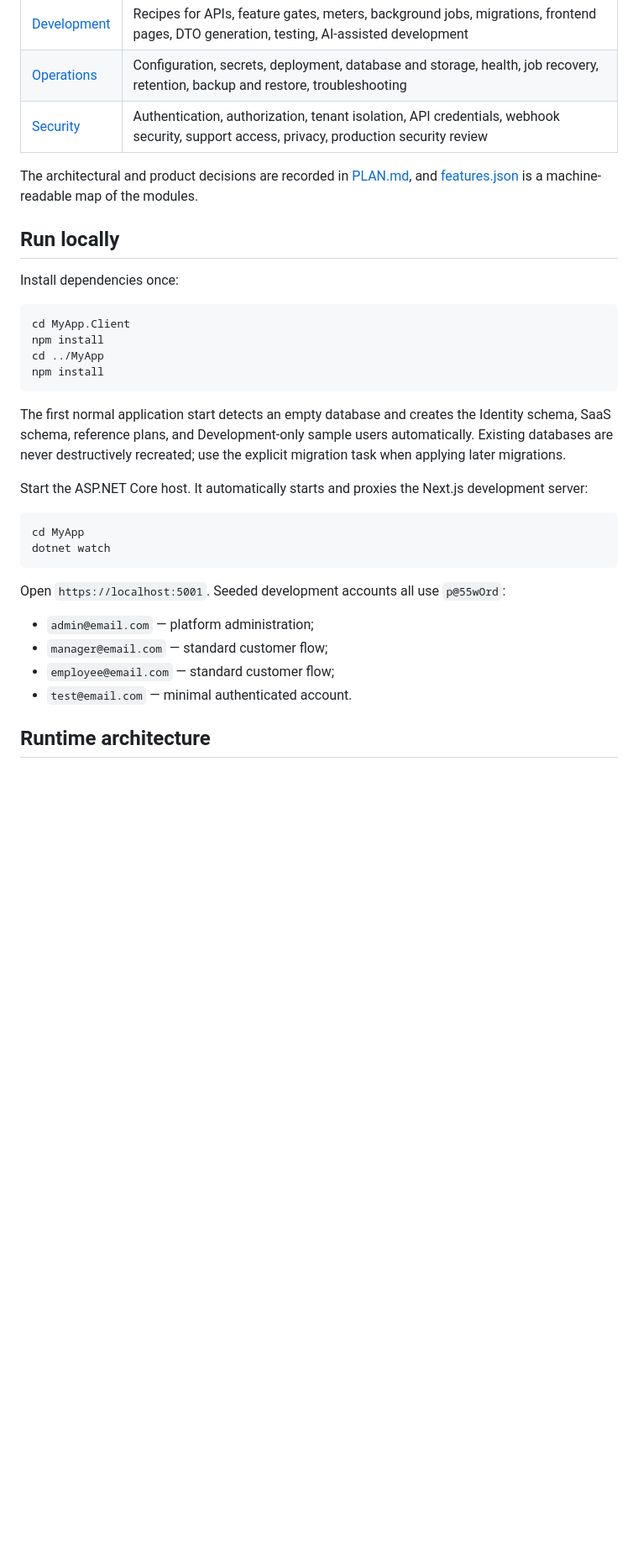
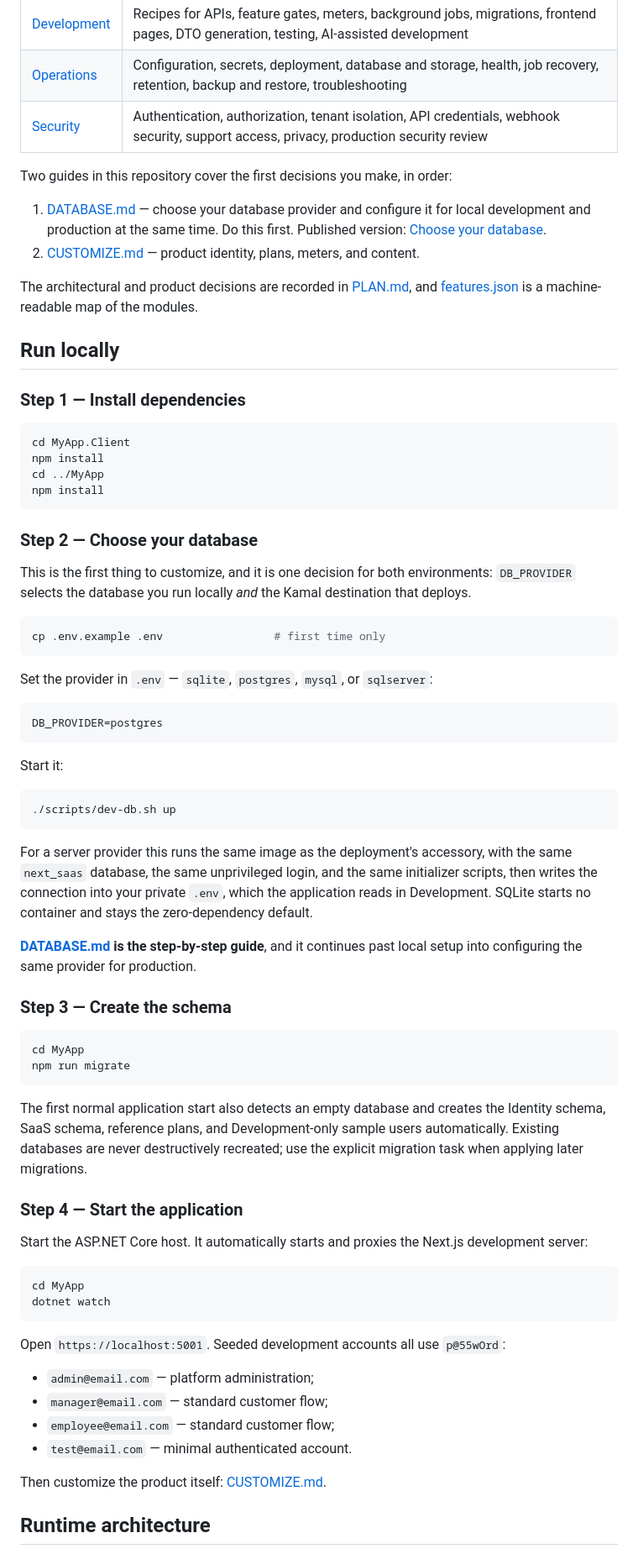
Before and after one commit to NetCoreTemplates/next-saas, a Markdown page: README.md, the part around one of its changes. Shown at 84% size. GitHub-like rendering; blank space fills up the shorter version.

````diff
--- a/README.md
+++ b/README.md
@@ -46,11 +47,18 @@ Then use the reference guides, which you can read in any order:
 | [Operations](https://react-templates.net/docs/next-saas/operations) | Configuration, secrets, deployment, database and storage, health, job recovery, retention, backup and restore, troubleshooting |
 | [Security](https://react-templates.net/docs/next-saas/security) | Authentication, authorization, tenant isolation, API credentials, webhook security, support access, privacy, production security review |
 
+Two guides in this repository cover the first decisions you make, in order:
+
+1. [DATABASE.md](DATABASE.md) — choose your database provider and configure it for local
+   development and production at the same time. Do this first. Published version:
+   [Choose your database](https://react-templates.net/docs/next-saas/getting-started/choose-your-database).
+2. [CUSTOMIZE.md](CUSTOMIZE.md) — product identity, plans, meters, and content.
+
 The architectural and product decisions are recorded in [PLAN.md](PLAN.md), and [features.json](features.json) is a machine-readable map of the modules.
 
 ## Run locally
 
-Install dependencies once:
+### Step 1 — Install dependencies
 
 ```bash
 cd MyApp.Client
@@ -59,7 +67,44 @@ cd ../MyApp
 npm install
 ```
 
-The first normal application start detects an empty database and creates the Identity schema, SaaS schema, reference plans, and Development-only sample users automatically. Existing databases are never destructively recreated; use the explicit migration task when applying later migrations.
+### Step 2 — Choose your database
+
+This is the first thing to customize, and it is one decision for both environments:
+`DB_PROVIDER` selects the database you run locally *and* the Kamal destination that deploys.
+
+```bash
+cp .env.example .env                 # first time only
+```
+
+Set the provider in `.env` — `sqlite`, `postgres`, `mysql`, or `sqlserver`:
+
+```bash
+DB_PROVIDER=postgres
+```
+
+Start it:
+
+```bash
+./scripts/dev-db.sh up
+```
+
+For a server provider this runs the same image as the deployment's accessory, with the same
+`next_saas` database, the same unprivileged login, and the same initializer scripts, then writes
+the connection into your private `.env`, which the application reads in Development. SQLite starts no container and stays the zero-dependency default.
+
+**[DATABASE.md](DATABASE.md) is the step-by-step guide**, and it continues past local setup into
+configuring the same provider for production.
+
+### Step 3 — Create the schema
+
+```bash
+cd MyApp
+npm run migrate
+```
+
+The first normal application start also detects an empty database and creates the Identity schema, SaaS schema, reference plans, and Development-only sample users automatically. Existing databases are never destructively recreated; use the explicit migration task when applying later migrations.
+
+### Step 4 — Start the application
 
 Start the ASP.NET Core host. It automatically starts and proxies the Next.js development server:
 
@@ -74,6 +119,8 @@ Open `https://localhost:5001`. Seeded development accounts all use `p@55wOrd`:
 - `manager@email.com` — standard customer flow;
 - `employee@email.com` — standard customer flow;
 - `test@email.com` — minimal authenticated account.
+
+Then customize the product itself: [CUSTOMIZE.md](CUSTOMIZE.md).
 
 ## Runtime architecture
 
````
Also changed, not shown: other parts of README.md (+44 -17 lines).
